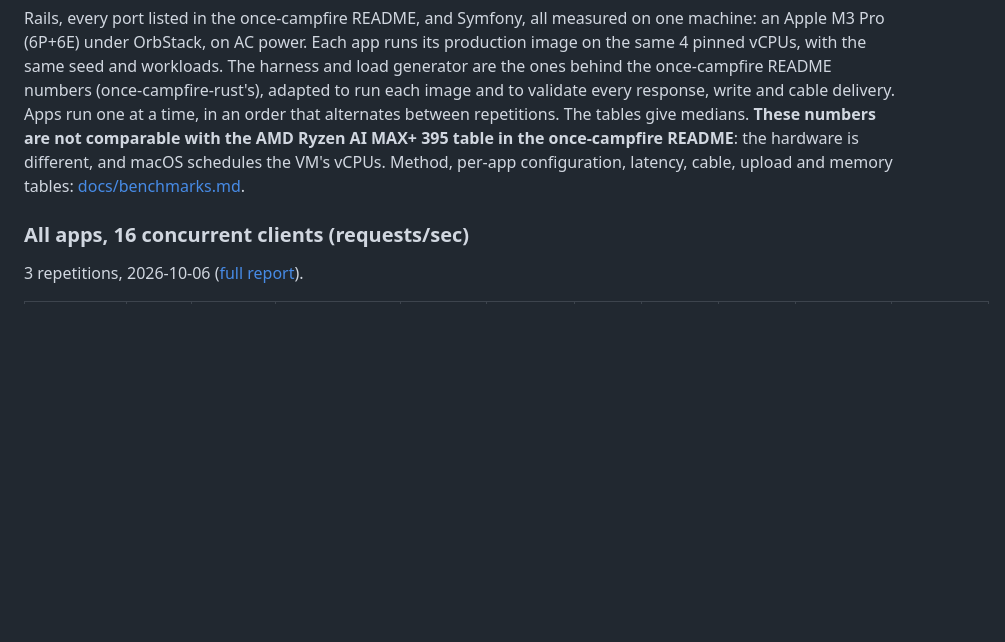
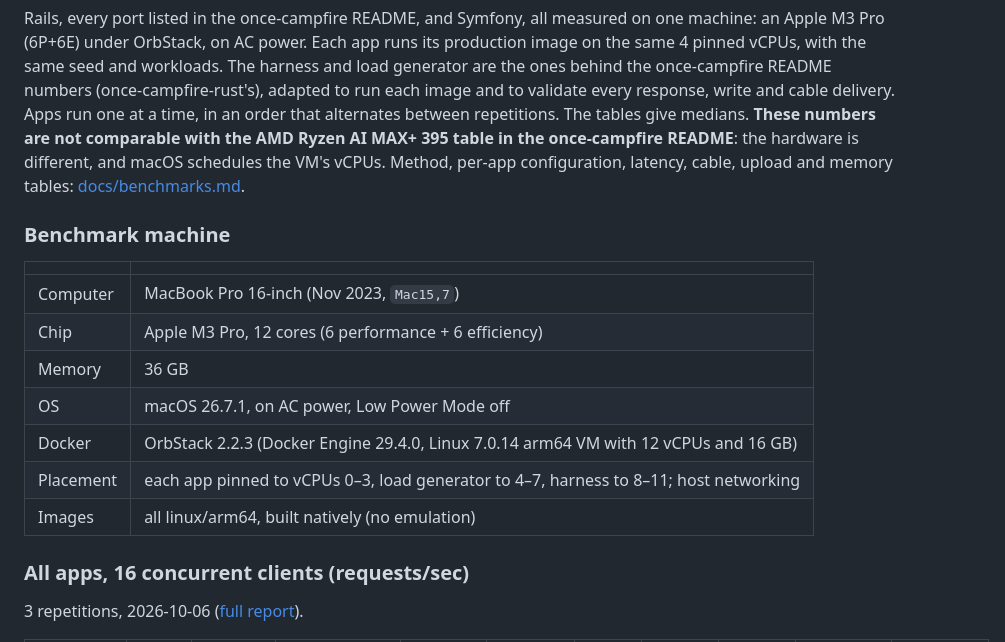
Before and after one commit to SilentKernel/campfire-symfony, a Markdown page: README.md, the part around the change. GitHub-like rendering; blank space fills up the shorter version.

Commit message:
Document the benchmark machine (MacBook Pro M3 Pro, 36 GB, OrbStack)

```diff
--- a/README.md
+++ b/README.md
@@ -196,6 +196,18 @@ AI MAX+ 395 table in the once-campfire README**: the hardware is different, and
 the VM's vCPUs. Method, per-app configuration, latency, cable, upload and memory tables:
 [docs/benchmarks.md](docs/benchmarks.md).
 
+### Benchmark machine
+
+| | |
+|---|---|
+| Computer | MacBook Pro 16-inch (Nov 2023, `Mac15,7`) |
+| Chip | Apple M3 Pro, 12 cores (6 performance + 6 efficiency) |
+| Memory | 36 GB |
+| OS | macOS 26.7.1, on AC power, Low Power Mode off |
+| Docker | OrbStack 2.2.3 (Docker Engine 29.4.0, Linux 7.0.14 arm64 VM with 12 vCPUs and 16 GB) |
+| Placement | each app pinned to vCPUs 0–3, load generator to 4–7, harness to 8–11; host networking |
+| Images | all linux/arm64, built natively (no emulation) |
+
 ### All apps, 16 concurrent clients (requests/sec)
 
 3 repetitions, 2026-10-06 ([full report](bench/results/2026-10-06-m3pro-all/report.md)).
```
Also changed, not shown: docs/benchmarks.md (+5 -3 lines).
